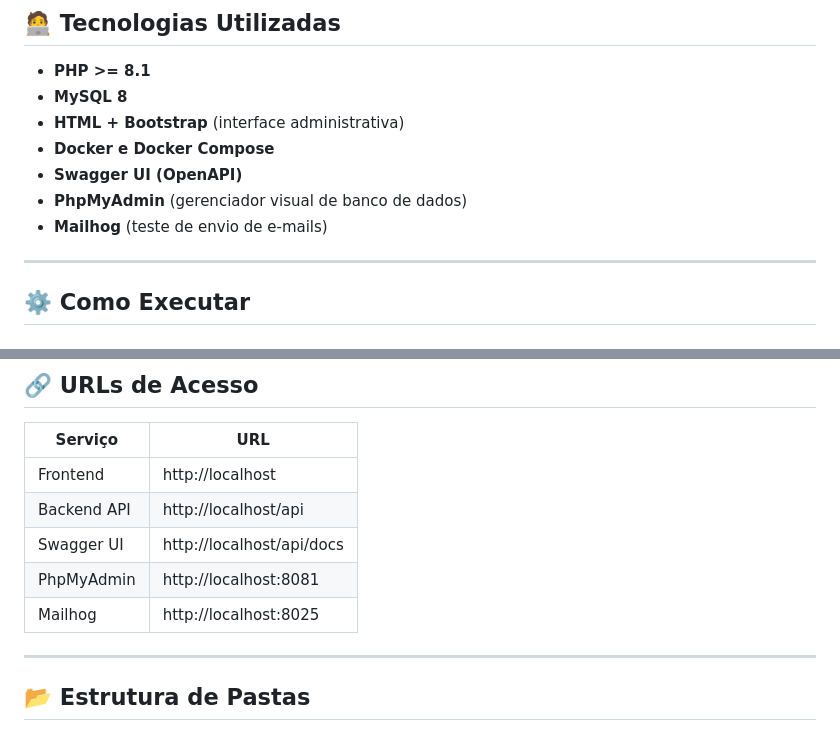
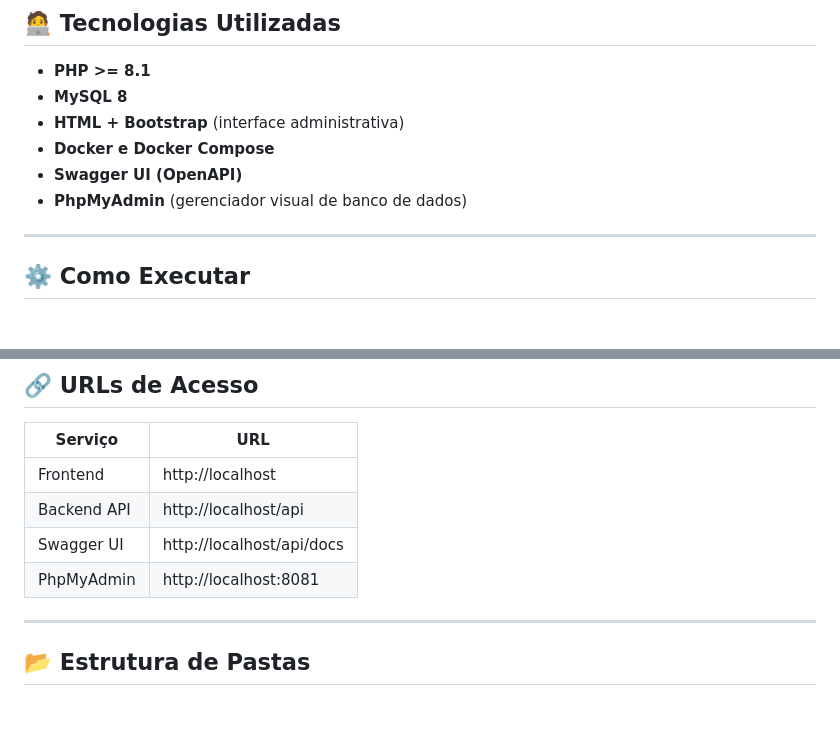
Before and after one commit to davidaugusto89/gestor-academico, a Markdown page: README.md, 2 parts joined by grey strips. Rendered like a GitHub page.

Commit message:
chore: correção texto README.md

```diff
--- a/README.md
+++ b/README.md
@@ -39,7 +39,6 @@ Este é um projeto fullstack construído em **PHP puro** (sem frameworks) com **
 - **Docker e Docker Compose**
 - **Swagger UI (OpenAPI)**
 - **PhpMyAdmin** (gerenciador visual de banco de dados)
-- **Mailhog** (teste de envio de e-mails)
 
 ---
 
@@ -84,7 +83,6 @@ Esse script realiza:
 | Backend API    | http://localhost/api        |
 | Swagger UI     | http://localhost/api/docs   |
 | PhpMyAdmin     | http://localhost:8081       |
-| Mailhog        | http://localhost:8025       |
 
 ---
 
```
